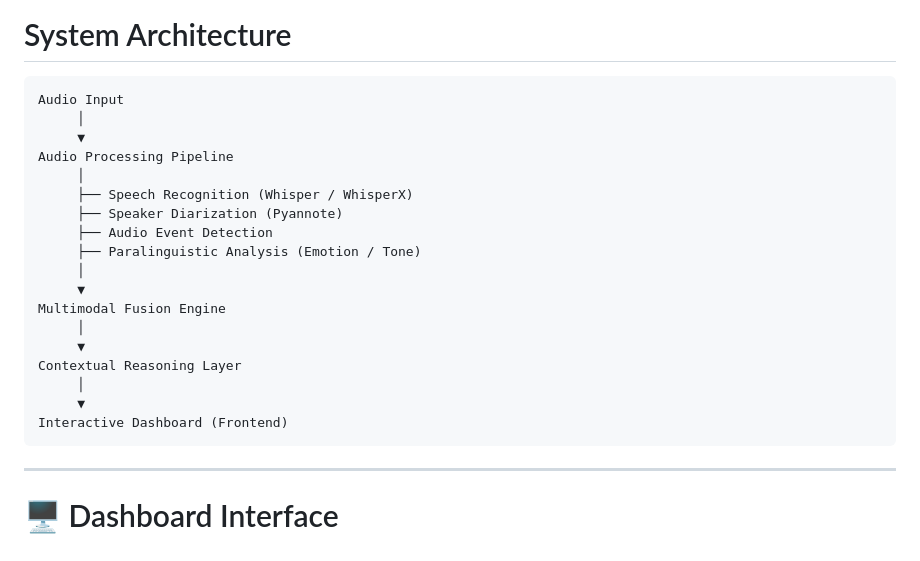
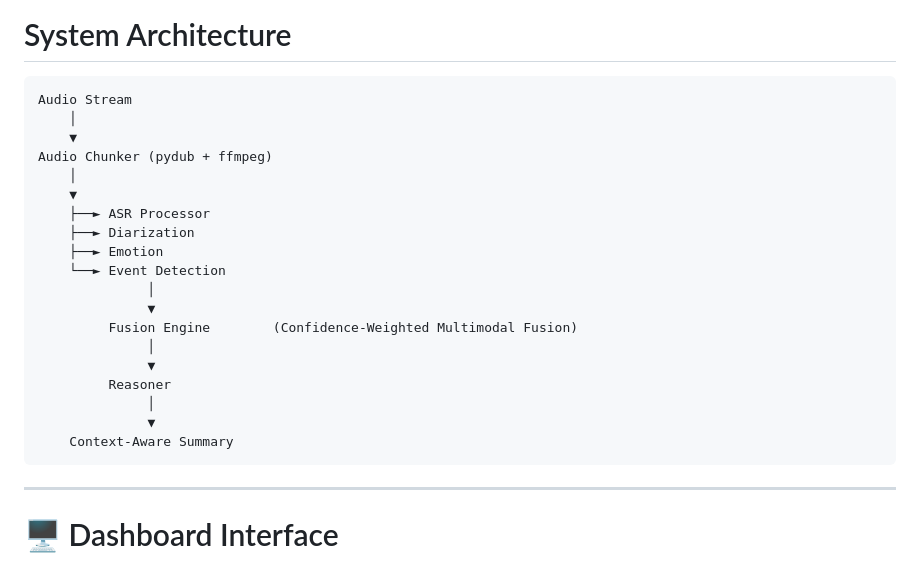
Before and after one commit to nitishkumar1407/Audio_Language_Model, a Markdown page: README.md, the part around the change. Rendered like a GitHub page.

````diff
--- a/README.md
+++ b/README.md
@@ -37,26 +37,26 @@ Ask contextual questions about the uploaded audio.
 #  System Architecture
 
 ```
-Audio Input
-     │
-     ▼
-Audio Processing Pipeline
-     │
-     ├── Speech Recognition (Whisper / WhisperX)
-     ├── Speaker Diarization (Pyannote)
-     ├── Audio Event Detection
-     ├── Paralinguistic Analysis (Emotion / Tone)
-     │
-     ▼
-Multimodal Fusion Engine
-     │
-     ▼
-Contextual Reasoning Layer
-     │
-     ▼
-Interactive Dashboard (Frontend)
+Audio Stream
+    │
+    ▼
+Audio Chunker (pydub + ffmpeg)
+    │
+    ▼
+    ├──► ASR Processor
+    ├──► Diarization
+    ├──► Emotion
+    └──► Event Detection
+              │
+              ▼
+         Fusion Engine        (Confidence-Weighted Multimodal Fusion)
+              │
+              ▼
+         Reasoner
+              │
+              ▼
+    Context-Aware Summary
 ```
-
 ---
 
 # 🖥 Dashboard Interface
````
